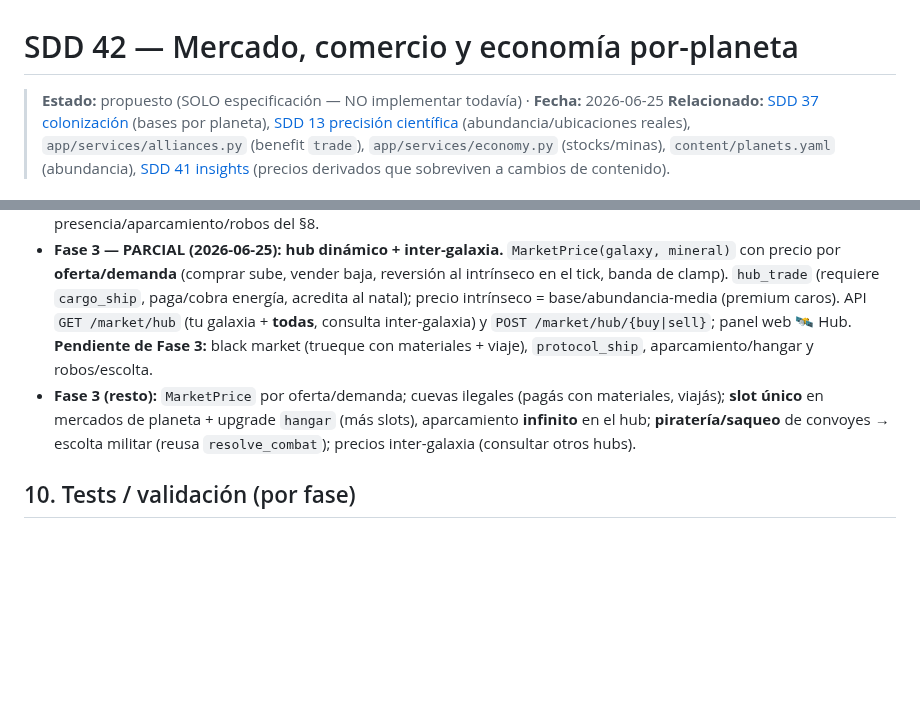
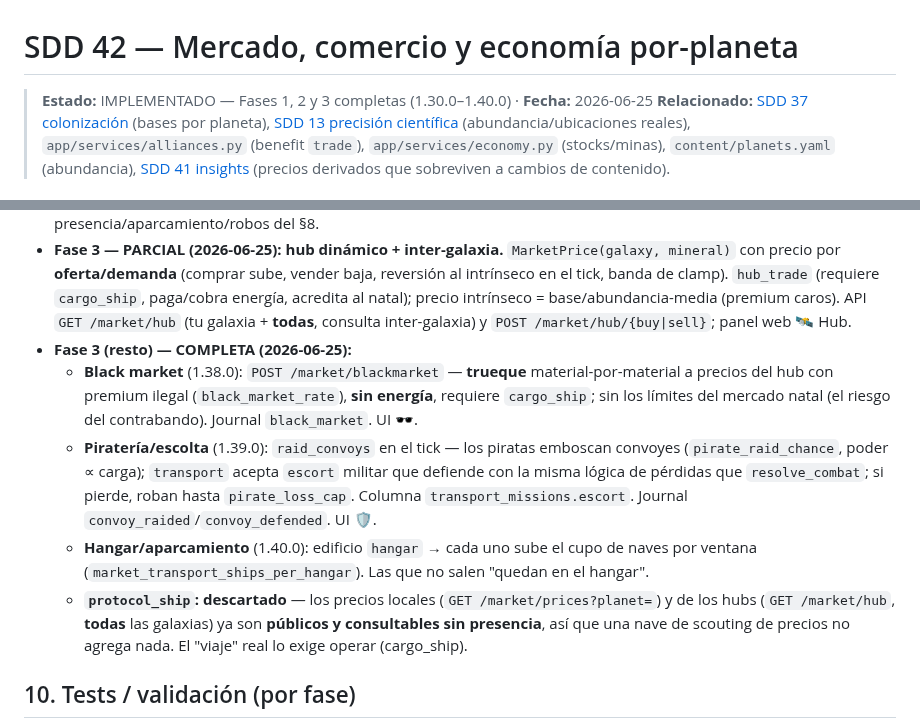
Before and after one commit to villadalmine/online-game, a Markdown page: docs/sdd-market-trade.md, 2 parts joined by grey strips. Drawn GitHub-style; blank space fills up the shorter version.

Commit message:
docs: SDD 42 Fase 3 completa (black market + piratería/escolta + hangar; protocol_ship descartado)
Co-Authored-By: Claude Opus 4.8 <noreply@anthropic.com>

```diff
--- a/docs/sdd-market-trade.md
+++ b/docs/sdd-market-trade.md
@@ -1,6 +1,6 @@
 # SDD 42 — Mercado, comercio y economía por-planeta
 
-> **Estado:** propuesto (SOLO especificación — NO implementar todavía) · **Fecha:** 2026-06-25
+> **Estado:** IMPLEMENTADO — Fases 1, 2 y 3 completas (1.30.0–1.40.0) · **Fecha:** 2026-06-25
 > **Relacionado:** [SDD 37 colonización](sdd-colonization.md) (bases por planeta), [SDD 13 precisión
 > científica](sdd-scientific-accuracy.md) (abundancia/ubicaciones reales), `app/services/alliances.py`
 > (benefit `trade`), `app/services/economy.py` (stocks/minas), `content/planets.yaml` (abundancia),
@@ -125,12 +125,20 @@ scarcity(p, mineral)     = 1 / max(abundance(p, mineral), ε)   # caro donde esc
   precio por **oferta/demanda** (comprar sube, vender baja, reversión al intrínseco en el tick, banda
   de clamp). `hub_trade` (requiere `cargo_ship`, paga/cobra energía, acredita al natal); precio
   intrínseco = base/abundancia-media (premium caros). API `GET /market/hub` (tu galaxia + **todas**,
-  consulta inter-galaxia) y `POST /market/hub/{buy|sell}`; panel web 🛰 Hub. **Pendiente de Fase 3:**
-  black market (trueque con materiales + viaje), `protocol_ship`, aparcamiento/hangar y robos/escolta.
-- **Fase 3 (resto):** `MarketPrice` por oferta/demanda;
-  cuevas ilegales (pagás con materiales, viajás); **slot único** en mercados de planeta + upgrade
-  `hangar` (más slots), aparcamiento **infinito** en el hub; **piratería/saqueo** de convoyes →
-  escolta militar (reusa `resolve_combat`); precios inter-galaxia (consultar otros hubs).
+  consulta inter-galaxia) y `POST /market/hub/{buy|sell}`; panel web 🛰 Hub.
+- **Fase 3 (resto) — COMPLETA (2026-06-25):**
+  - **Black market** (1.38.0): `POST /market/blackmarket` — **trueque** material-por-material a
+    precios del hub con premium ilegal (`black_market_rate`), **sin energía**, requiere `cargo_ship`;
+    sin los límites del mercado natal (el riesgo del contrabando). Journal `black_market`. UI 🕶.
+  - **Piratería/escolta** (1.39.0): `raid_convoys` en el tick — los piratas emboscan convoyes
+    (`pirate_raid_chance`, poder ∝ carga); `transport` acepta `escort` militar que defiende con la
+    misma lógica de pérdidas que `resolve_combat`; si pierde, roban hasta `pirate_loss_cap`. Columna
+    `transport_missions.escort`. Journal `convoy_raided`/`convoy_defended`. UI 🛡.
+  - **Hangar/aparcamiento** (1.40.0): edificio `hangar` → cada uno sube el cupo de naves por ventana
+    (`market_transport_ships_per_hangar`). Las que no salen "quedan en el hangar".
+  - **`protocol_ship`: descartado** — los precios locales (`GET /market/prices?planet=`) y de los hubs
+    (`GET /market/hub`, **todas** las galaxias) ya son **públicos y consultables sin presencia**, así
+    que una nave de scouting de precios no agrega nada. El "viaje" real lo exige operar (cargo_ship).
 
 ## 10. Tests / validación (por fase)
 - Precios: `planet_price` barato donde abunda, caro donde escasea; `base_energy_price` == costo real.
```
